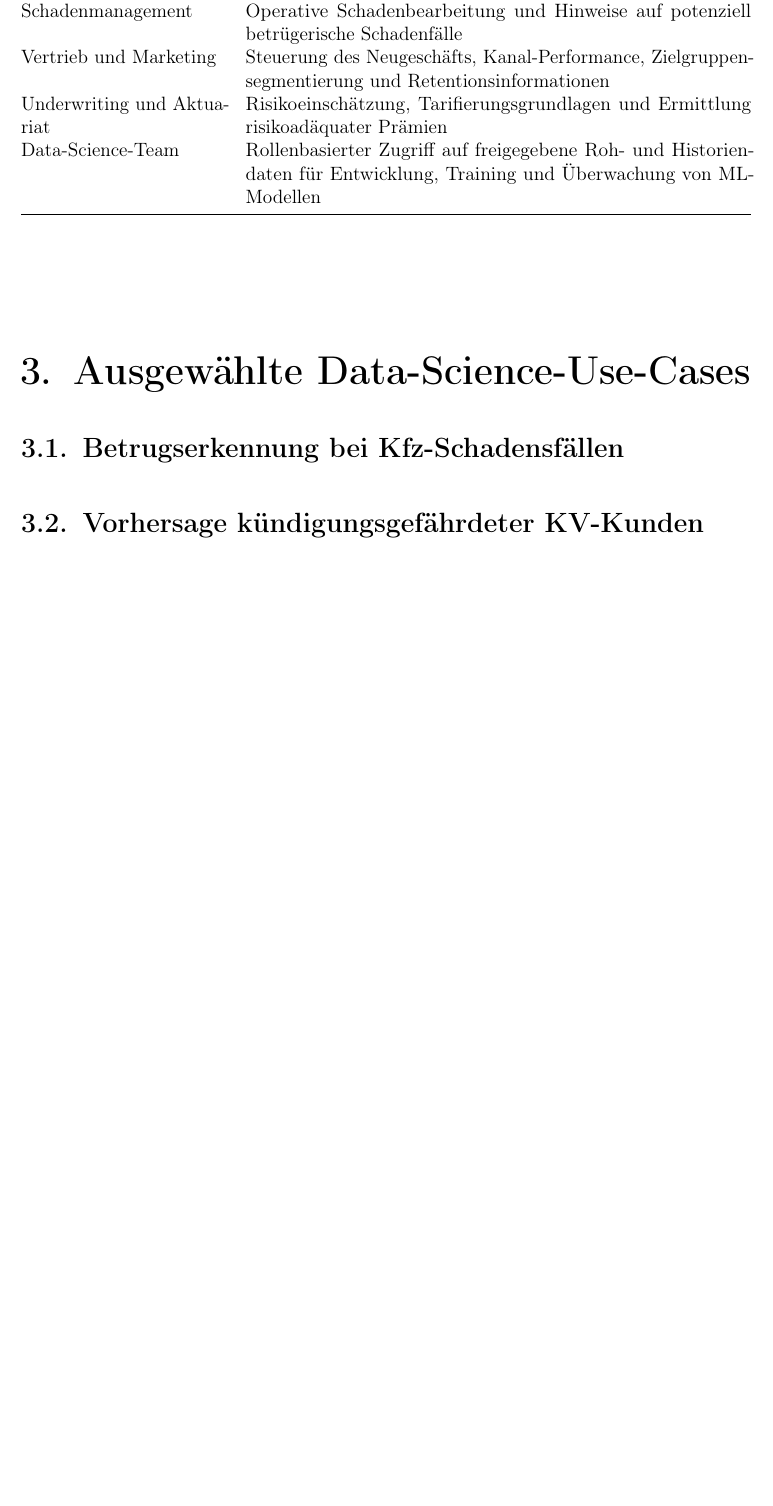
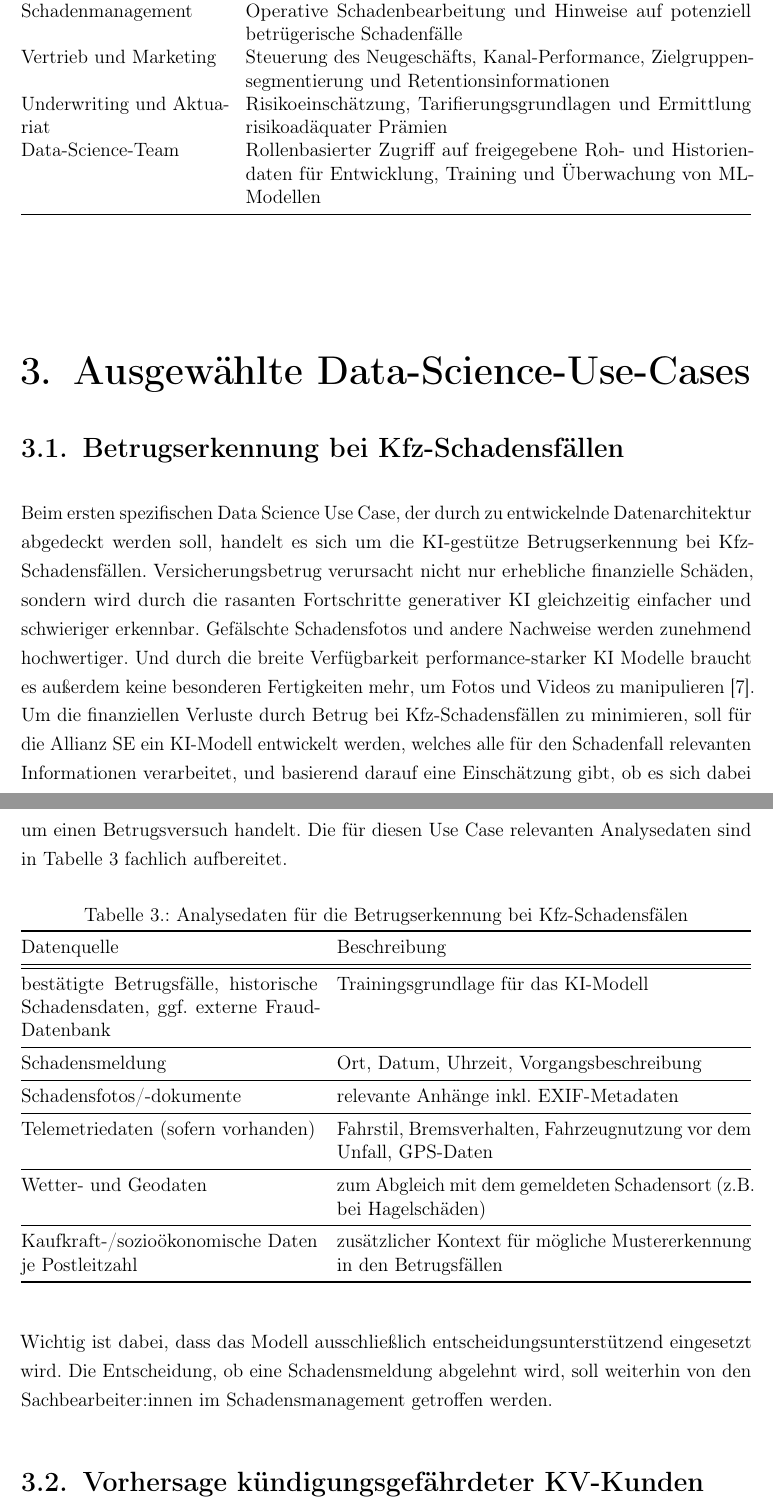
Before and after one commit to heydoma/Datenmanagment, a LaTeX thesis (Latex/main.tex, which reads Latex/chapters/03_use_cases/01_fraud_detection.tex): part of page 9 of 13 before the commit and two parts of pages 9 and 10 of 14 after it, the two joined at a grey line, cut so that both start at the same text, the shorter picture padded with empty space. Compiled offline with pdfLaTeX.

Commit message:
Beschreibung Use Case 1 KFZ Betrugserkennung

```diff
--- a/Latex/chapters/03_use_cases/01_fraud_detection.tex
+++ b/Latex/chapters/03_use_cases/01_fraud_detection.tex
@@ -1,2 +1,56 @@
 \section{Betrugserkennung bei Kfz-Schadensfällen}
 \label{sec:fraud}
+
+Beim ersten spezifischen Data Science Use Case,
+der durch zu entwickelnde Datenarchitektur abgedeckt werden soll,
+handelt es sich um die KI-gestütze Betrugserkennung bei Kfz-Schadensfällen.
+Versicherungsbetrug verursacht nicht nur erhebliche finanzielle Schäden,
+sondern wird durch die rasanten Fortschritte generativer KI
+gleichzeitig einfacher und schwieriger erkennbar.
+Gefälschte Schadensfotos und andere Nachweise werden zunehmend hochwertiger.
+Und durch die breite Verfügbarkeit performance-starker KI Modelle
+braucht es außerdem keine besonderen Fertigkeiten mehr,
+um Fotos und Videos zu manipulieren \citep{hever2025}.
+Um die finanziellen Verluste durch Betrug bei Kfz-Schadensfällen zu minimieren,
+soll für die Allianz SE ein KI-Modell entwickelt werden,
+welches alle für den Schadenfall relevanten Informationen verarbeitet,
+und basierend darauf eine Einschätzung gibt,
+ob es sich dabei um einen Betrugsversuch handelt.
+Die für diesen Use Case relevanten Analysedaten sind in
+Tabelle~\ref{tab:use-case-1-analysedaten} fachlich aufbereitet.
+
+\begin{table}[H]
+  \centering
+  \caption{Analysedaten für die Betrugserkennung bei Kfz-Schadensfälen}
+  \label{tab:use-case-1-analysedaten}
+  \begin{tabularx}{\textwidth}{@{}p{6.5cm}X@{}}
+    \toprule
+    Datenquelle & Beschreibung \\
+    \midrule
+    \midrule
+    bestätigte Betrugsfälle, historische Schadensdaten, ggf. externe Fraud-Datenbank
+      & Trainingsgrundlage für das KI-Modell \\
+    \midrule
+    Schadensmeldung
+      & Ort, Datum, Uhrzeit, Vorgangsbeschreibung \\
+    \midrule
+    Schadensfotos/-dokumente
+      & relevante Anhänge inkl. EXIF-Metadaten \\
+    \midrule
+    Telemetriedaten (sofern vorhanden)
+      & Fahrstil, Bremsverhalten, Fahrzeugnutzung vor dem Unfall, GPS-Daten \\
+    \midrule
+      Wetter- und Geodaten
+      & zum Abgleich mit dem gemeldeten Schadensort (z.B. bei Hagelschäden) \\
+    \midrule
+      Kaufkraft-/sozioökonomische Daten je Postleitzahl
+      & zusätzlicher Kontext für mögliche Mustererkennung in den Betrugsfällen \\
+    \bottomrule
+  \end{tabularx}
+\end{table}
+
+Wichtig ist dabei, dass das Modell ausschließlich entscheidungsunterstützend
+eingesetzt wird.
+Die Entscheidung, ob eine Schadensmeldung abgelehnt wird,
+soll weiterhin von den Sachbearbeiter:innen im Schadensmanagement
+getroffen werden.
```
Also changed, not shown: Latex/bib/quellen.bib (+7 -0 lines).
